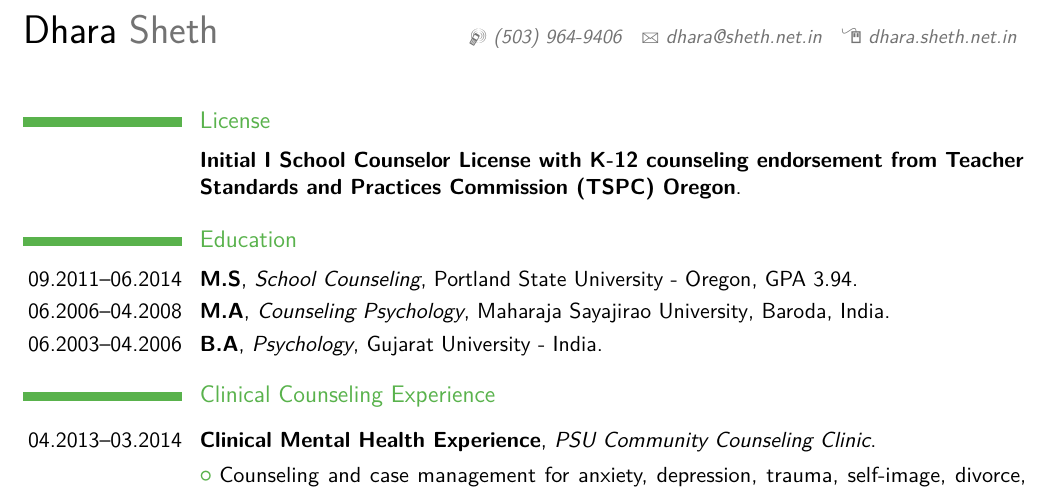
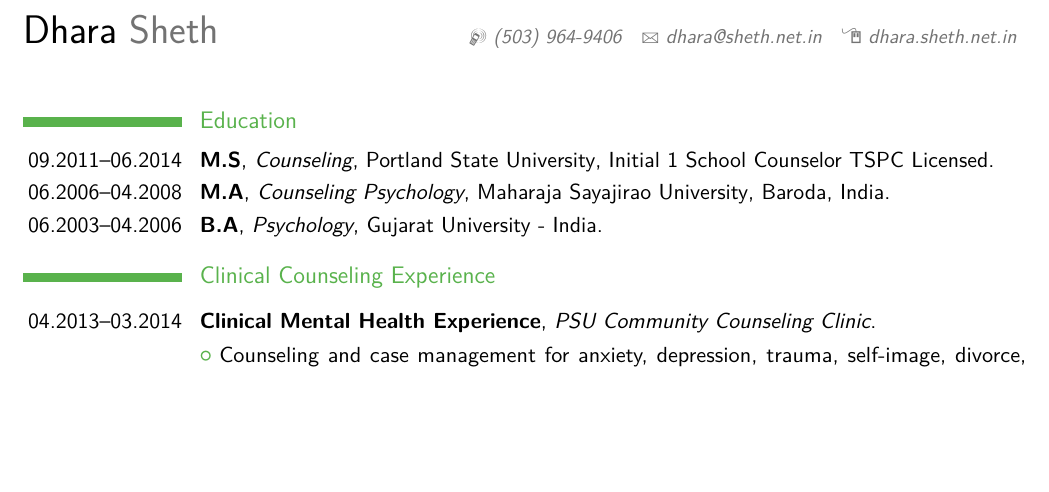
Before and after one commit to dhakkada/resume, a LaTeX CV (source/resume.tex): part of page 1 of 2, cut so that both start at the same text, the shorter picture padded with empty space. Compiled offline with pdfLaTeX.

Commit message:
Fix license

```diff
--- a/source/resume.tex
+++ b/source/resume.tex
@@ -47,11 +47,9 @@
 \begin{document}
 \maketitle
 \vspace{-5ex}
-\section{License}
-\cventry{}{Initial I School Counselor License with K-12 counseling endorsement from Teacher Standards and Practices Commission      (TSPC) Oregon}{}{}{}{}{}
 
 \section{Education}
-\cventry{09.2011--06.2014}{M.S}{School Counseling}{Portland State University - Oregon}{GPA 3.94}{}
+\cventry{09.2011--06.2014}{M.S}{Counseling}{Portland State University}{Initial 1 School Counselor TSPC Licensed}{}
 \cventry{06.2006--04.2008}{M.A}{Counseling Psychology}{Maharaja Sayajirao University} {Baroda, India}{}{}{}
 \cventry{06.2003--04.2006}{B.A}{Psychology}{Gujarat University - India}{}{}  % arguments 3 to 6 are optional
 
```
